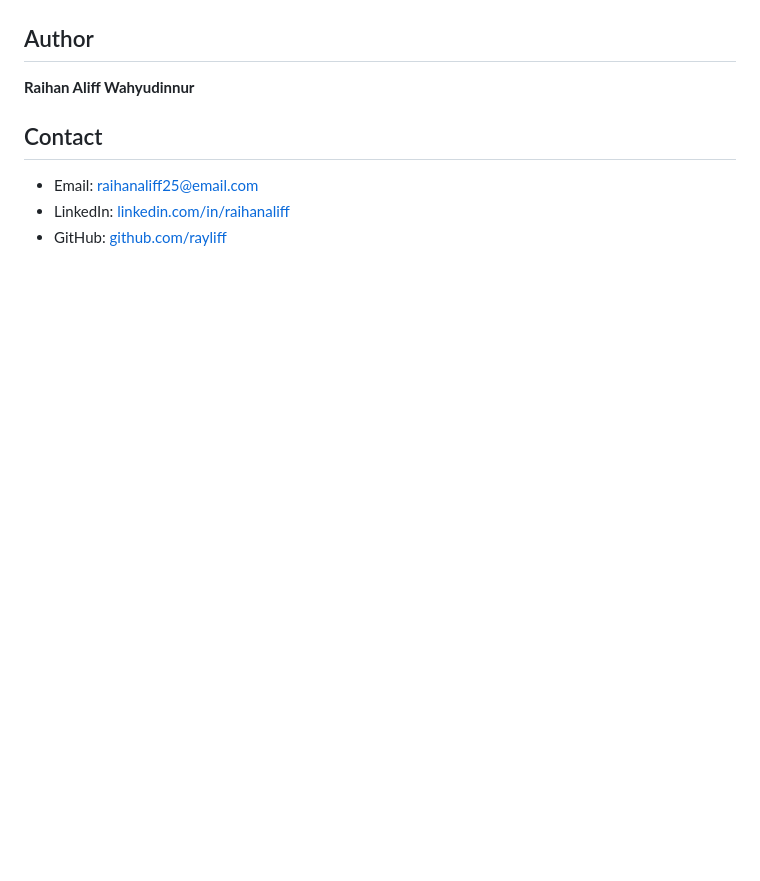
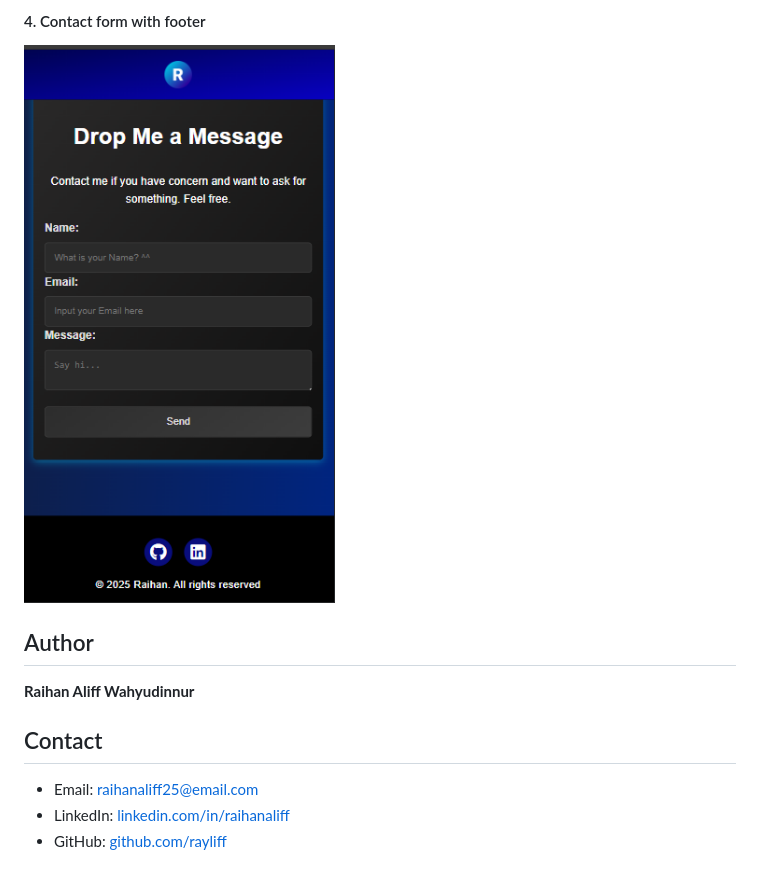
Before and after one commit to Revou-FSSE-Jun25/milestone-1-Rayliff, a Markdown page: README.md, the part around one of its changes. Drawn GitHub-style; blank space fills up the shorter version.

Commit message:
refactor: update README-4

```diff
--- a/README.md
+++ b/README.md
@@ -68,3 +84,6 @@ Tombol akan berubah warna jika diklik.
+#### 4. Contact form with footer
+![readme-13](https://github.com/Revou-FSSE-Jun25/milestone-1-Rayliff/blob/main/images/readme-13.png)
+
 ## Author
 
 **Raihan Aliff Wahyudinnur**
```
Also changed, not shown: other parts of README.md (+17 -1 lines).
